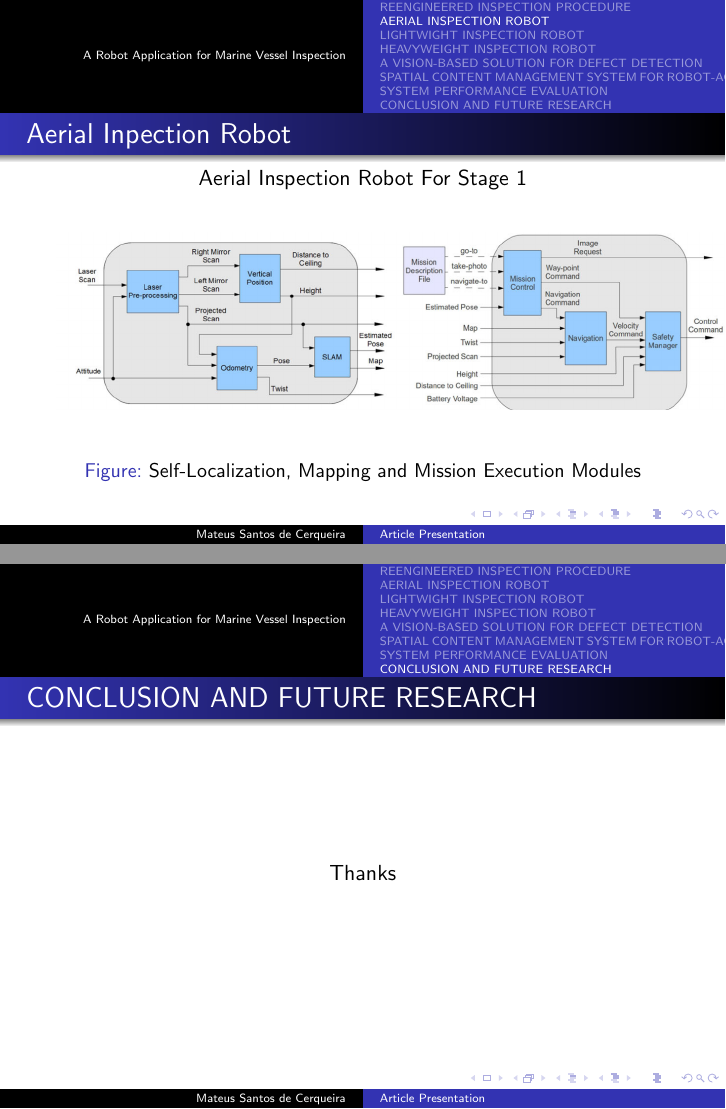
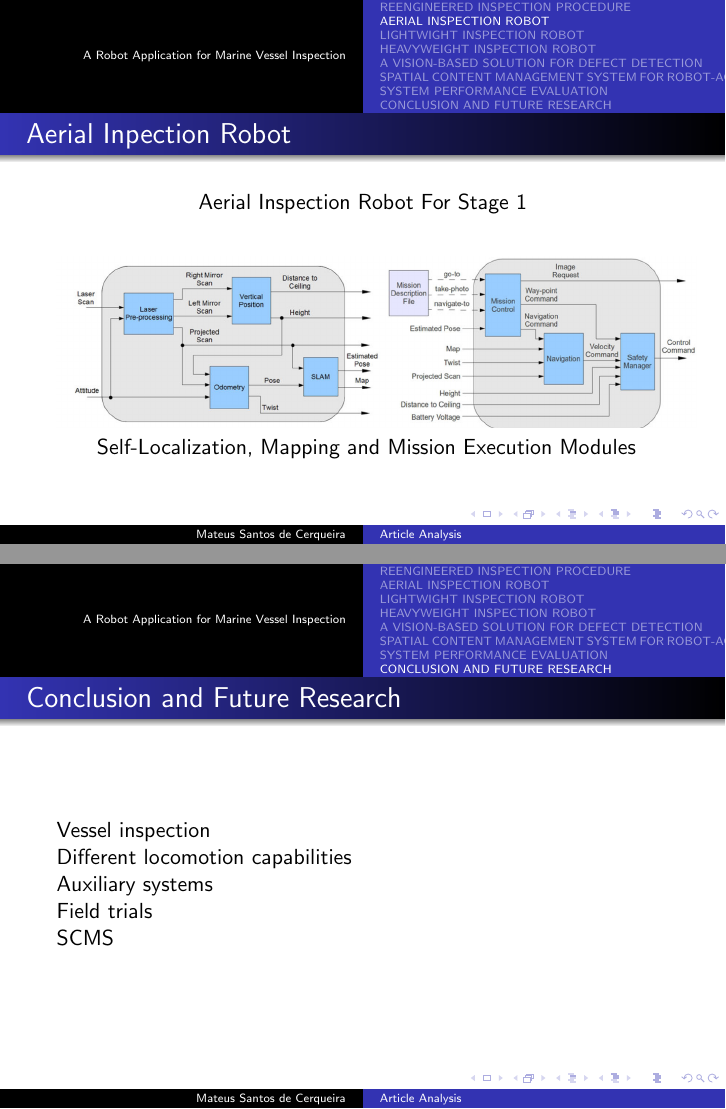
Before and after one commit to scmateusmeca/Desenvolvimento_das_habilidades_de_pesquisa, LaTeX slides (latex/temas.tex): pages 5 and 14 of 15 before the commit and pages 6 and 15 of 16 after it, joined at a grey line. Compiled offline with pdfLaTeX.

Commit message:
Revised concept map and presentation

```diff
--- a/latex/temas.tex
+++ b/latex/temas.tex
@@ -6,7 +6,7 @@
 
 \usetheme{Warsaw}
 
-\title{Article Presentation}
+\title{Article Analysis}
 \subtitle{A Robot Application for Marine Vessel Inspection}
 
 \author{Mateus Santos de Cerqueira}
@@ -67,9 +69,9 @@
                 Aerial Inspection Robot For Stage 1
                     \begin{figure}[htb]
                         \centering
-                        \includegraphics[scale=0.24]{figuras/self-localization.png}
+                        \includegraphics[scale=0.23]{figuras/self-localization.png}
                         \label{}
-                        \caption{Self-Localization, Mapping and Mission Execution Modules}
+                        Self-Localization, Mapping and Mission Execution Modules
                     \end{figure}
             \end{frame}
 
@@ -166,11 +168,15 @@
             \end{frame}
 
         \subsection{CONCLUSION AND FUTURE RESEARCH}
-            \begin{frame}{CONCLUSION AND FUTURE RESEARCH}
-                \centering Thanks
+            \begin{frame}{Conclusion and Future Research}
+                Vessel inspection \\
+                Different locomotion capabilities \\
+                Auxiliary systems \\
+                Field trials \\
+                SCMS
             \end{frame}
 
-            \begin{frame}{CONCLUSION AND FUTURE RESEARCH}
+            \begin{frame}{Conclusion and Future Research}
                 \centering Thanks
             \end{frame}
 
```
Also changed, not shown: latex/figuras/MAV_results_in_autonomous_moode_from_the_second_field_trial.png, latex/figuras/frist_trial_for_the_lightweight_crawler.png, mapa_conceitual/map con2.jpg (added), mapa_conceitual/map con2.pdf (added), latex/temas.tex (14 more changed lines), 10 other files.
